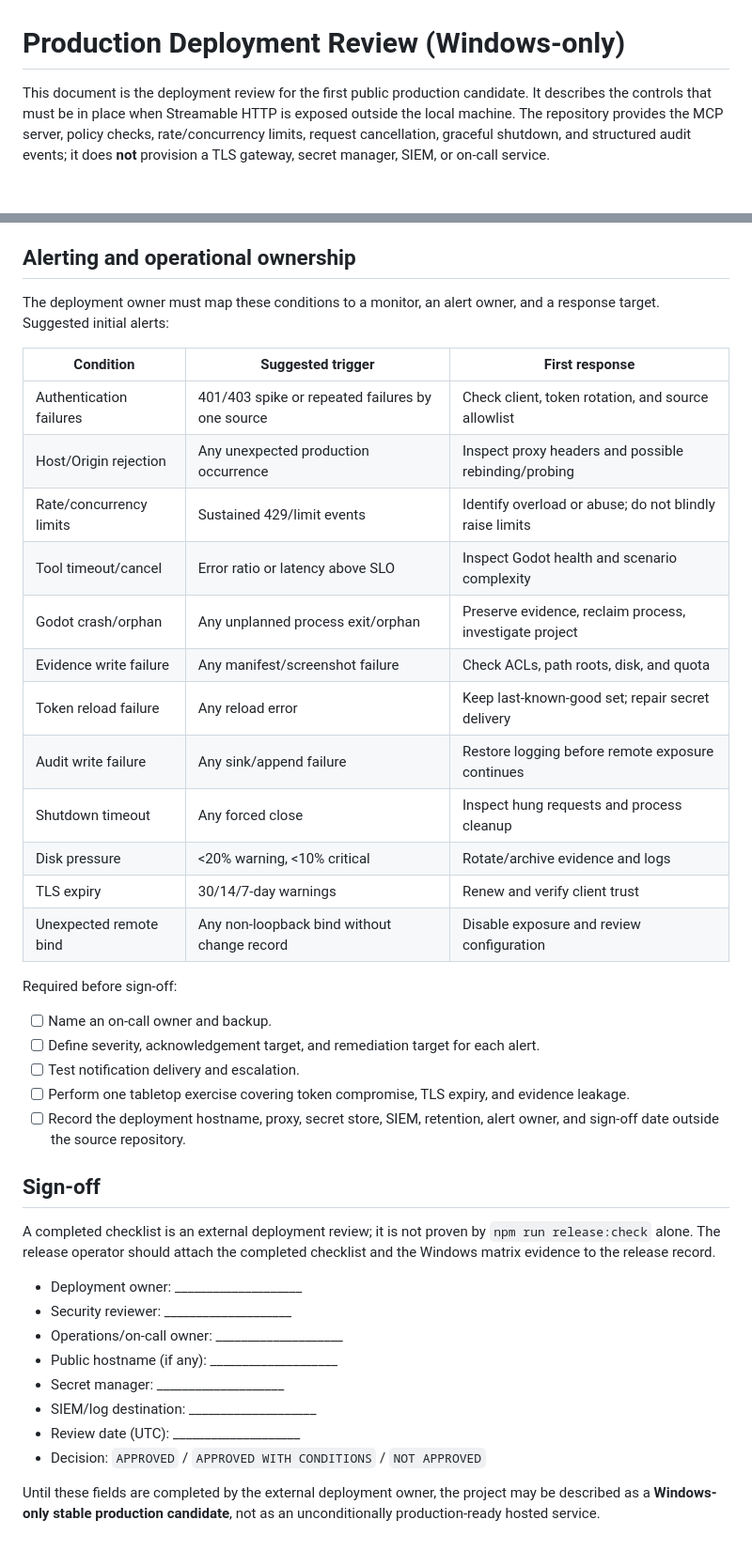
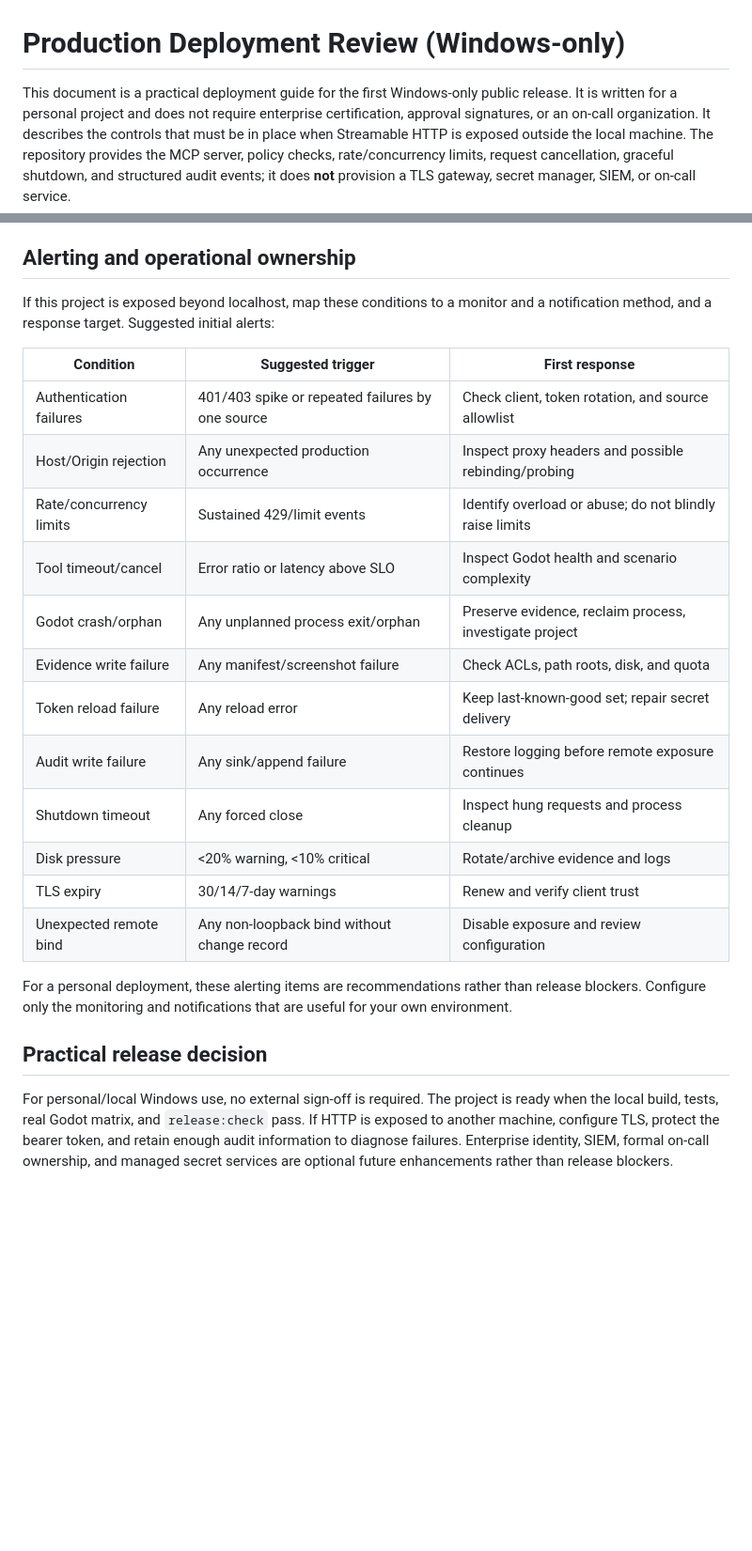
Before and after one commit to EVEDensity/Wheel-Mcp, a Markdown page: docs/PRODUCTION-DEPLOYMENT.md, 2 parts joined by grey strips. Shown at 94% size. GitHub-like rendering; blank space fills up the shorter version.

Commit message:
docs: update PRODUCTION-DEPLOYMENT checklist

```diff
--- a/docs/PRODUCTION-DEPLOYMENT.md
+++ b/docs/PRODUCTION-DEPLOYMENT.md
@@ -1,6 +1,6 @@
 # Production Deployment Review (Windows-only)
 
-This document is the deployment review for the first public production candidate.
+This document is a practical deployment guide for the first Windows-only public release. It is written for a personal project and does not require enterprise certification, approval signatures, or an on-call organization.
 It describes the controls that must be in place when Streamable HTTP is exposed
 outside the local machine. The repository provides the MCP server, policy checks,
 rate/concurrency limits, request cancellation, graceful shutdown, and structured
@@ -175,50 +175,33 @@ the actual workload rather than relying on defaults:
 
 ## Alerting and operational ownership
 
-The deployment owner must map these conditions to a monitor, an alert owner,
+If this project is exposed beyond localhost, map these conditions to a monitor and a notification method,
 and a response target. Suggested initial alerts:
 
-| Condition | Suggested trigger | First response |
-| --- | --- | --- |
-| Authentication failures | 401/403 spike or repeated failures by one source | Check client, token rotation, and source allowlist |
-| Host/Origin rejection | Any unexpected production occurrence | Inspect proxy headers and possible rebinding/probing |
-| Rate/concurrency limits | Sustained 429/limit events | Identify overload or abuse; do not blindly raise limits |
-| Tool timeout/cancel | Error ratio or latency above SLO | Inspect Godot health and scenario complexity |
-| Godot crash/orphan | Any unplanned process exit/orphan | Preserve evidence, reclaim process, investigate project |
-| Evidence write failure | Any manifest/screenshot failure | Check ACLs, path roots, disk, and quota |
-| Token reload failure | Any reload error | Keep last-known-good set; repair secret delivery |
-| Audit write failure | Any sink/append failure | Restore logging before remote exposure continues |
-| Shutdown timeout | Any forced close | Inspect hung requests and process cleanup |
-| Disk pressure | <20% warning, <10% critical | Rotate/archive evidence and logs |
-| TLS expiry | 30/14/7-day warnings | Renew and verify client trust |
-| Unexpected remote bind | Any non-loopback bind without change record | Disable exposure and review configuration |
+| Condition               | Suggested trigger                                | First response                                          |
+| ----------------------- | ------------------------------------------------ | ------------------------------------------------------- |
+| Authentication failures | 401/403 spike or repeated failures by one source | Check client, token rotation, and source allowlist      |
+| Host/Origin rejection   | Any unexpected production occurrence             | Inspect proxy headers and possible rebinding/probing    |
+| Rate/concurrency limits | Sustained 429/limit events                       | Identify overload or abuse; do not blindly raise limits |
+| Tool timeout/cancel     | Error ratio or latency above SLO                 | Inspect Godot health and scenario complexity            |
+| Godot crash/orphan      | Any unplanned process exit/orphan                | Preserve evidence, reclaim process, investigate project |
+| Evidence write failure  | Any manifest/screenshot failure                  | Check ACLs, path roots, disk, and quota                 |
+| Token reload failure    | Any reload error                                 | Keep last-known-good set; repair secret delivery        |
+| Audit write failure     | Any sink/append failure                          | Restore logging before remote exposure continues        |
+| Shutdown timeout        | Any forced close                                 | Inspect hung requests and process cleanup               |
+| Disk pressure           | <20% warning, <10% critical                      | Rotate/archive evidence and logs                        |
+| TLS expiry              | 30/14/7-day warnings                             | Renew and verify client trust                           |
+| Unexpected remote bind  | Any non-loopback bind without change record      | Disable exposure and review configuration               |
 
-Required before sign-off:
+For a personal deployment, these alerting items are recommendations rather than
+release blockers. Configure only the monitoring and notifications that are useful
+for your own environment.
 
-- [ ] Name an on-call owner and backup.
-- [ ] Define severity, acknowledgement target, and remediation target for each
-      alert.
-- [ ] Test notification delivery and escalation.
-- [ ] Perform one tabletop exercise covering token compromise, TLS expiry, and
-      evidence leakage.
-- [ ] Record the deployment hostname, proxy, secret store, SIEM, retention,
-      alert owner, and sign-off date outside the source repository.
+## Practical release decision
 
-## Sign-off
-
-A completed checklist is an external deployment review; it is not proven by
-`npm run release:check` alone. The release operator should attach the completed
-checklist and the Windows matrix evidence to the release record.
-
-- Deployment owner: ____________________
-- Security reviewer: ____________________
-- Operations/on-call owner: ____________________
-- Public hostname (if any): ____________________
-- Secret manager: ____________________
-- SIEM/log destination: ____________________
-- Review date (UTC): ____________________
-- Decision: `APPROVED` / `APPROVED WITH CONDITIONS` / `NOT APPROVED`
-
-Until these fields are completed by the external deployment owner, the project
-may be described as a **Windows-only stable production candidate**, not as an
-unconditionally production-ready hosted service.
+For personal/local Windows use, no external sign-off is required. The project is
+ready when the local build, tests, real Godot matrix, and `release:check` pass.
+If HTTP is exposed to another machine, configure TLS, protect the bearer token,
+and retain enough audit information to diagnose failures. Enterprise identity,
+SIEM, formal on-call ownership, and managed secret services are optional future
+enhancements rather than release blockers.
```
